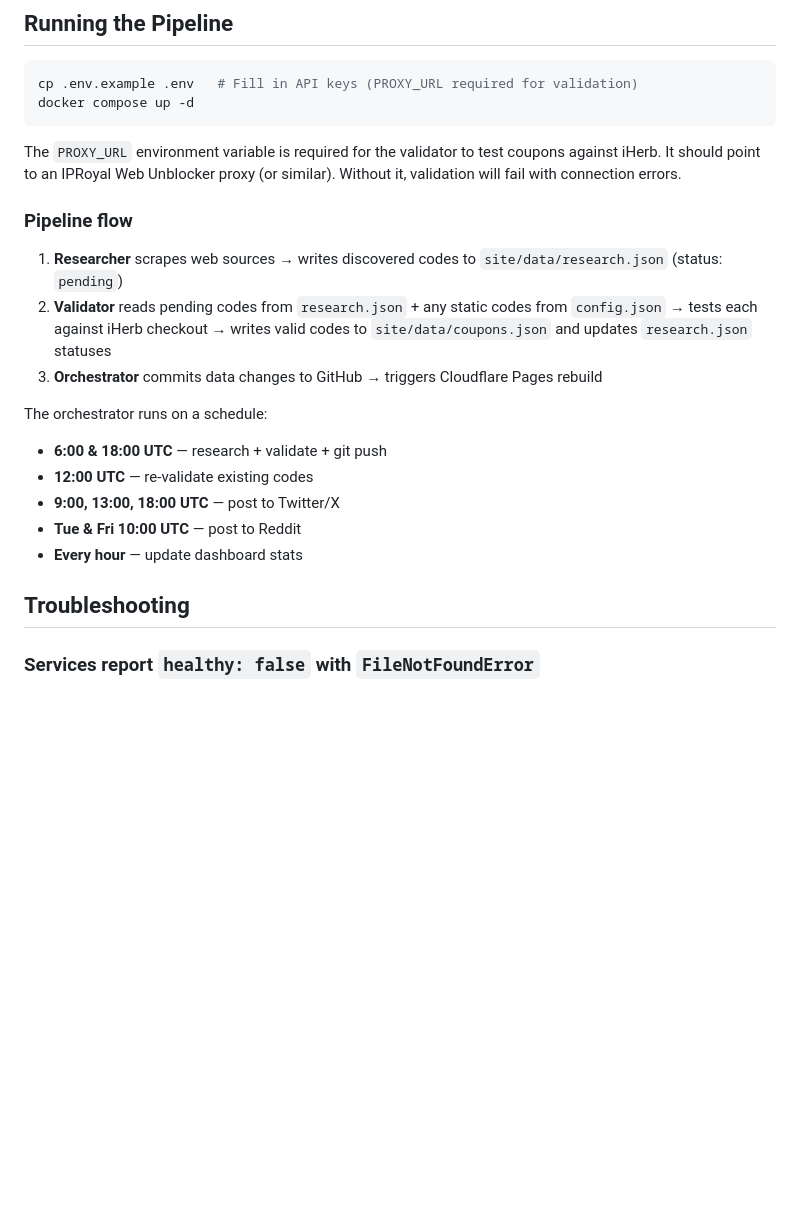
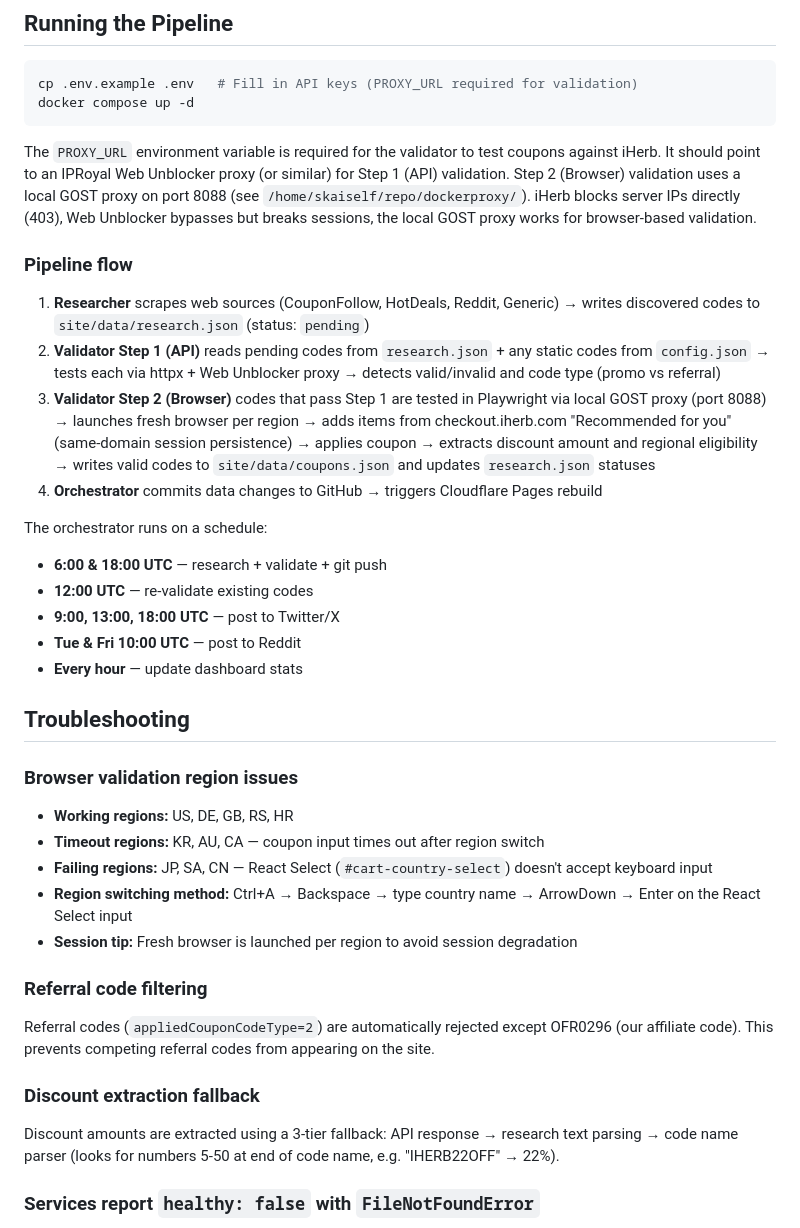
Before and after one commit to skaiself/anyadeals, a Markdown page: README.md, the part around the change. Drawn GitHub-style; blank space fills up the shorter version.

Commit message:
docs: update README and REDESIGN-GUIDE with full pipeline documentation
- 2-step validation flow (API + Browser)
- Browser validation via Playwright + local GOST proxy
- Region support matrix and troubleshooting
- Referral code filtering and discount extraction fallback
- Updated file listings with browser_validator.py, browser_validate.py

Co-Authored-By: Claude Opus 4.6 (1M context) <noreply@anthropic.com>

````diff
--- a/README.md
+++ b/README.md
@@ -52,13 +52,14 @@ cp .env.example .env   # Fill in API keys (PROXY_URL required for validation)
 docker compose up -d
 ```
 
-The `PROXY_URL` environment variable is required for the validator to test coupons against iHerb. It should point to an IPRoyal Web Unblocker proxy (or similar). Without it, validation will fail with connection errors.
+The `PROXY_URL` environment variable is required for the validator to test coupons against iHerb. It should point to an IPRoyal Web Unblocker proxy (or similar) for Step 1 (API) validation. Step 2 (Browser) validation uses a local GOST proxy on port 8088 (see `/home/skaiself/repo/dockerproxy/`). iHerb blocks server IPs directly (403), Web Unblocker bypasses but breaks sessions, the local GOST proxy works for browser-based validation.
 
 ### Pipeline flow
 
-1. **Researcher** scrapes web sources → writes discovered codes to `site/data/research.json` (status: `pending`)
-2. **Validator** reads pending codes from `research.json` + any static codes from `config.json` → tests each against iHerb checkout → writes valid codes to `site/data/coupons.json` and updates `research.json` statuses
-3. **Orchestrator** commits data changes to GitHub → triggers Cloudflare Pages rebuild
+1. **Researcher** scrapes web sources (CouponFollow, HotDeals, Reddit, Generic) → writes discovered codes to `site/data/research.json` (status: `pending`)
+2. **Validator Step 1 (API)** reads pending codes from `research.json` + any static codes from `config.json` → tests each via httpx + Web Unblocker proxy → detects valid/invalid and code type (promo vs referral)
+3. **Validator Step 2 (Browser)** codes that pass Step 1 are tested in Playwright via local GOST proxy (port 8088) → launches fresh browser per region → adds items from checkout.iherb.com "Recommended for you" (same-domain session persistence) → applies coupon → extracts discount amount and regional eligibility → writes valid codes to `site/data/coupons.json` and updates `research.json` statuses
+4. **Orchestrator** commits data changes to GitHub → triggers Cloudflare Pages rebuild
 
 The orchestrator runs on a schedule:
 - **6:00 & 18:00 UTC** — research + validate + git push
@@ -68,6 +69,22 @@ The orchestrator runs on a schedule:
 - **Every hour** — update dashboard stats
 
 ## Troubleshooting
+
+### Browser validation region issues
+
+- **Working regions:** US, DE, GB, RS, HR
+- **Timeout regions:** KR, AU, CA — coupon input times out after region switch
+- **Failing regions:** JP, SA, CN — React Select (`#cart-country-select`) doesn't accept keyboard input
+- **Region switching method:** Ctrl+A → Backspace → type country name → ArrowDown → Enter on the React Select input
+- **Session tip:** Fresh browser is launched per region to avoid session degradation
+
+### Referral code filtering
+
+Referral codes (`appliedCouponCodeType=2`) are automatically rejected except OFR0296 (our affiliate code). This prevents competing referral codes from appearing on the site.
+
+### Discount extraction fallback
+
+Discount amounts are extracted using a 3-tier fallback: API response → research text parsing → code name parser (looks for numbers 5-50 at end of code name, e.g. "IHERB22OFF" → 22%).
 
 ### Services report `healthy: false` with `FileNotFoundError`
 
````
Also changed, not shown: docs/REDESIGN-GUIDE.md (+6 -4 lines).
